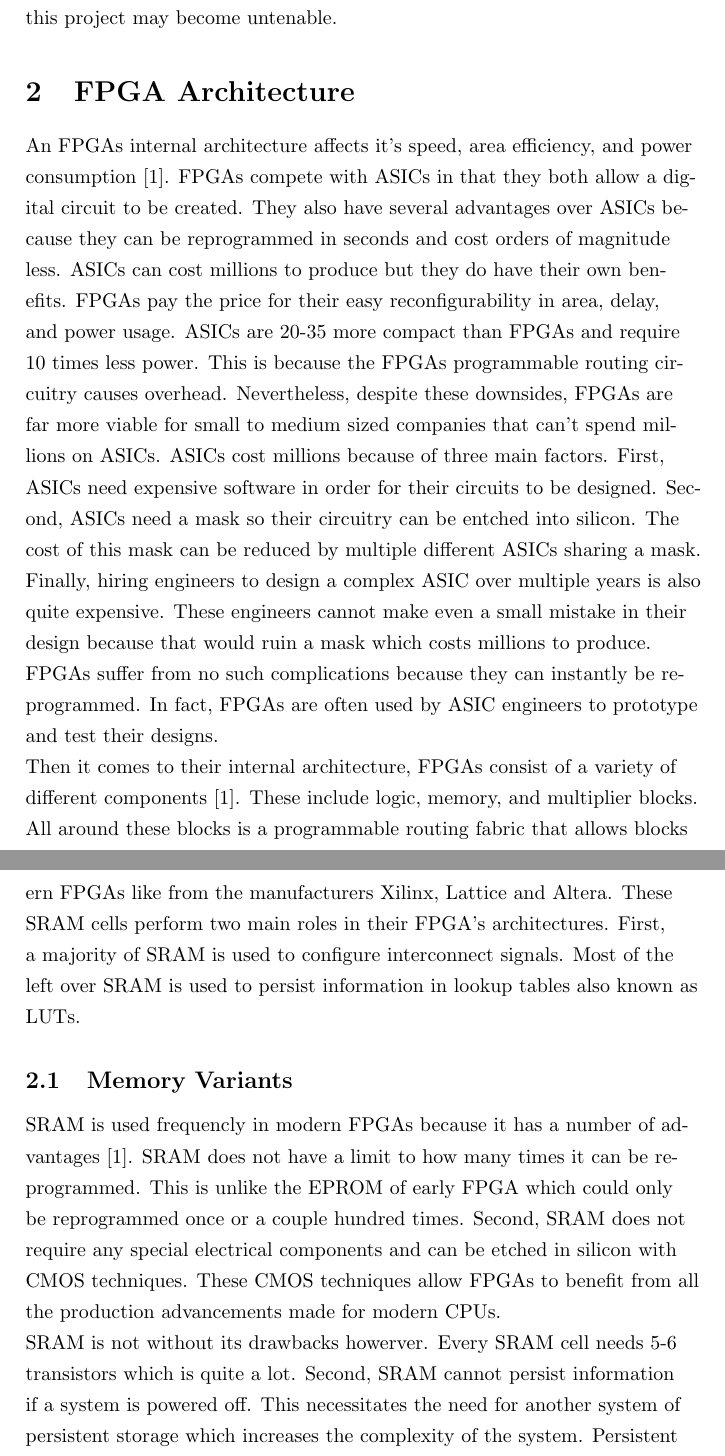
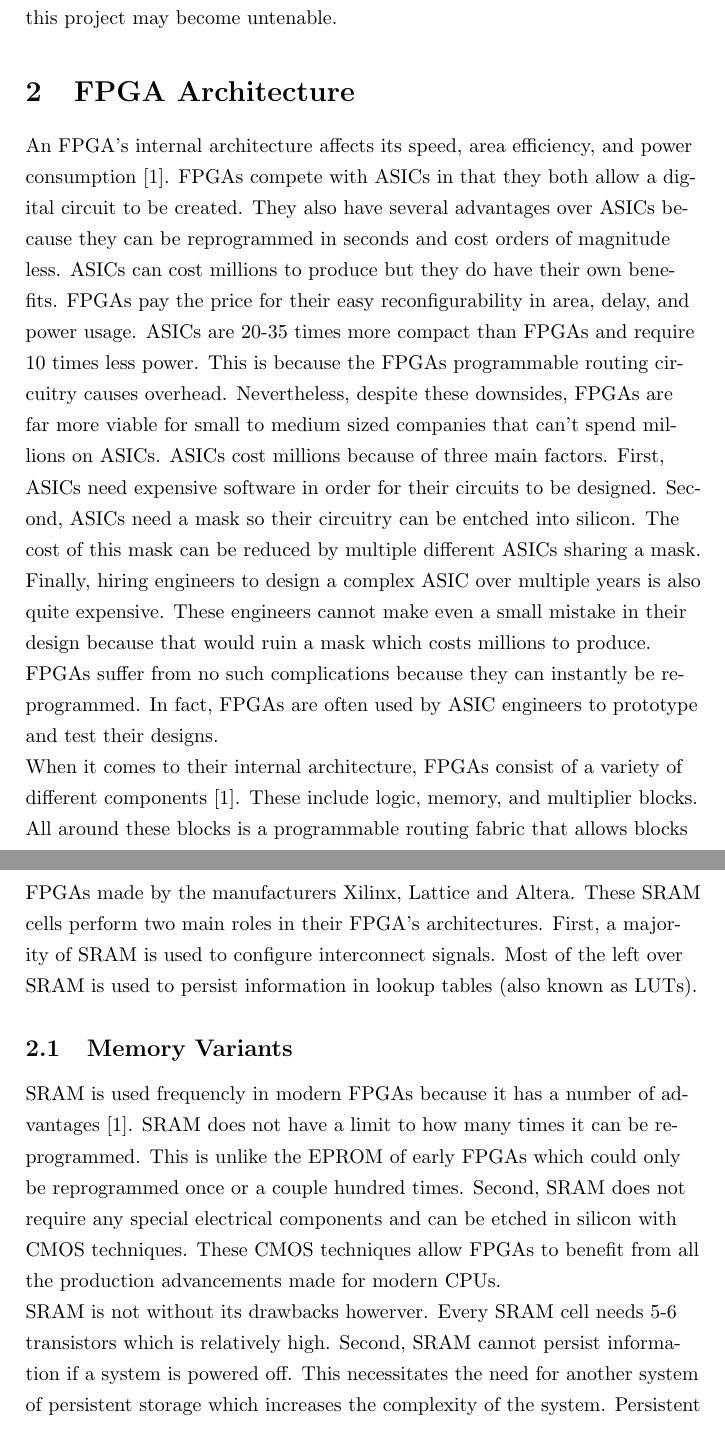
Before and after one commit to stoand/thesis-guessrandom, a LaTeX document (paper/guessrandom.tex): two parts of pages 6 and 7 of 55, joined at a grey line, cut so that both start at the same text. Compiled offline with pdfLaTeX.

Commit message:
paper: corrections to line 250

```diff
--- a/paper/guessrandom.tex
+++ b/paper/guessrandom.tex
@@ -187,12 +187,12 @@
 
     \section{FPGA Architecture}
 
-    An FPGAs internal architecture affects it's speed, area efficiency, and power consumption [1].
+    An FPGA's internal architecture affects its speed, area efficiency, and power consumption [1].
     FPGAs compete with ASICs in that they both allow a digital circuit to be created.
     They also have several advantages over ASICs because they can be reprogrammed in seconds
     and cost orders of magnitude less. ASICs can cost millions to produce but they do have
     their own benefits. FPGAs pay the price for their easy reconfigurability in area, delay,
-    and power usage. ASICs are 20-35 more compact than FPGAs and require 10 times less power.
+    and power usage. ASICs are 20-35 times more compact than FPGAs and require 10 times less power.
     This is because the FPGAs programmable routing circuitry causes overhead. Nevertheless,
     despite these downsides, FPGAs are far more viable for small to medium sized companies
     that can't spend millions on ASICs. ASICs cost millions because of three main factors.
@@ -206,29 +206,29 @@
     FPGAs suffer from no such complications because they can instantly be reprogrammed.
     In fact, FPGAs are often used by ASIC engineers to prototype and test their designs.
 
-    Then it comes to their internal architecture, FPGAs consist of a variety of different
+    When it comes to their internal architecture, FPGAs consist of a variety of different
     components [1]. These include logic, memory, and multiplier blocks. All around these
     blocks is a programmable routing fabric that allows blocks to be configured to both
     communicate with each other as well as with the outside world through inputs and outputs.
 
     When it comes to memory, modern FPGAs use either flash, static memory, or anti-fuses [1].
-    SRAM, a type of static memory, is very common in modern FPGAs like from the manufacturers
+    SRAM, a type of static memory, is very common in modern FPGAs made by the manufacturers
     Xilinx, Lattice and Altera. These SRAM cells perform two main roles in their FPGA's
     architectures. First, a majority of SRAM is used to configure interconnect signals.
-    Most of the left over SRAM is used to persist information in lookup tables also known as
-    LUTs.
+    Most of the left over SRAM is used to persist information in lookup tables (also known as
+    LUTs).
 
     \subsection{Memory Variants}
 
     SRAM is used frequencly in modern FPGAs because it has a number of advantages [1]. SRAM
     does not have a limit to how many times it can be reprogrammed. This is unlike the
-    EPROM of early FPGA which could only be reprogrammed once or a couple hundred times.
+    EPROM of early FPGAs which could only be reprogrammed once or a couple hundred times.
     Second, SRAM does not require any special electrical components and can be etched
     in silicon with CMOS techniques. These CMOS techniques allow FPGAs to benefit from
     all the production advancements made for modern CPUs.
 
     SRAM is not without its drawbacks howerver. Every SRAM cell needs 5-6 transistors
-    which is quite a lot. Second, SRAM cannot persist information if a system is powered
+    which is relatively high. Second, SRAM cannot persist information if a system is powered
     off. This necessitates the need for another system of persistent storage which increases
     the complexity of the system. Persistent storage is often provided by flash or EEPROM.
     Finally, storing a design in a persistent storage system like flash or EEPROM also
```
Also changed, not shown: paper/guessrandom.tex (6 more changed lines).
